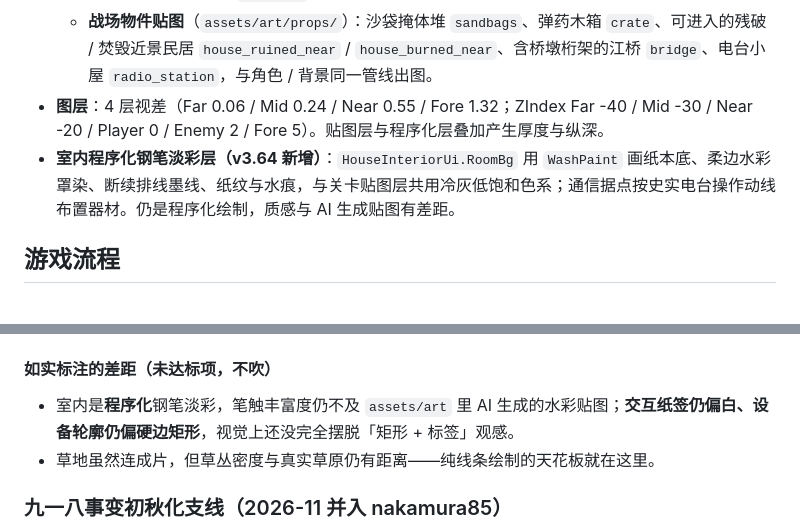
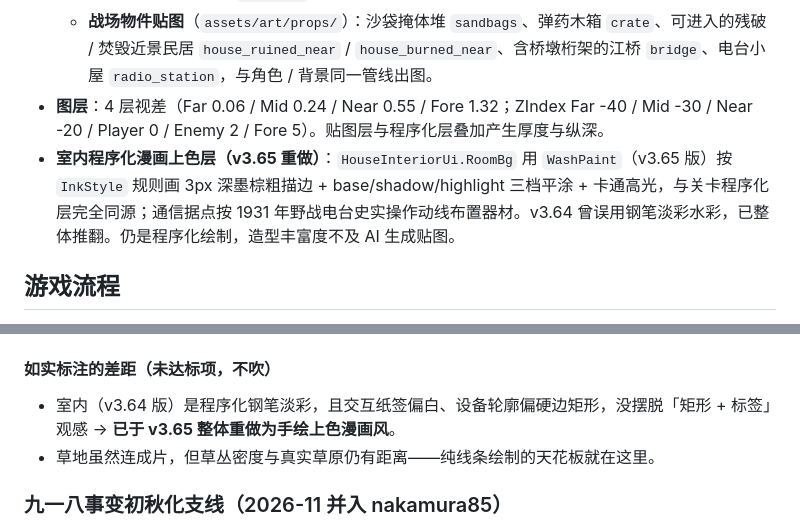
Before and after one commit to nakamura85/witness, a Markdown page: README.md, 2 parts joined by grey strips. Drawn GitHub-style.

```diff
--- a/README.md
+++ b/README.md
@@ -14,7 +14,7 @@
   - **视差背景贴图**（`assets/art/backdrop/`，layer by layer 厚度 / 纵深感）：雪山 `mountains`、东北民居村落（战后残破）`village_ruined`、榆树 `tree_elm`、白桦 `tree_birch`、柳丛 `willow`、雪地枯草 `grass`，以 `DrawTextureRect` + `DrawSetTransform` 合成进 Far / Mid / Near / Fore 四层视差。初秋支线另含 `*_autumn` 系列（枯黄草坡 / 暖橙远山 / 残叶榆树 / 惨白月亮）。
   - **战场物件贴图**（`assets/art/props/`）：沙袋掩体堆 `sandbags`、弹药木箱 `crate`、可进入的残破 / 焚毁近景民居 `house_ruined_near` / `house_burned_near`、含桥墩桁架的江桥 `bridge`、电台小屋 `radio_station`，与角色 / 背景同一管线出图。
 - **图层**：4 层视差（Far 0.06 / Mid 0.24 / Near 0.55 / Fore 1.32；ZIndex Far -40 / Mid -30 / Near -20 / Player 0 / Enemy 2 / Fore 5）。贴图层与程序化层叠加产生厚度与纵深。
-- **室内程序化钢笔淡彩层（v3.64 新增）**：`HouseInteriorUi.RoomBg` 用 `WashPaint` 画纸本底、柔边水彩罩染、断续排线墨线、纸纹与水痕，与关卡贴图层共用冷灰低饱和色系；通信据点按史实电台操作动线布置器材。仍是程序化绘制，质感与 AI 生成贴图有差距。
+- **室内程序化漫画上色层（v3.65 重做）**：`HouseInteriorUi.RoomBg` 用 `WashPaint`（v3.65 版）按 `InkStyle` 规则画 3px 深墨棕粗描边 + base/shadow/highlight 三档平涂 + 卡通高光，与关卡程序化层完全同源；通信据点按 1931 年野战电台史实操作动线布置器材。v3.64 曾误用钢笔淡彩水彩，已整体推翻。仍是程序化绘制，造型丰富度不及 AI 生成贴图。
 
 ## 游戏流程
 
@@ -61,7 +90,7 @@
 
 #### 如实标注的差距（未达标项，不吹）
 
-- 室内是**程序化**钢笔淡彩，笔触丰富度仍不及 `assets/art` 里 AI 生成的水彩贴图；**交互纸签仍偏白、设备轮廓仍偏硬边矩形**，视觉上还没完全摆脱「矩形 + 标签」观感。
+- 室内（v3.64 版）是程序化钢笔淡彩，且交互纸签偏白、设备轮廓偏硬边矩形，没摆脱「矩形 + 标签」观感 → **已于 v3.65 整体重做为手绘上色漫画风**。
 - 草地虽然连成片，但草丛密度与真实草原仍有距离——纯线条绘制的天花板就在这里。
 
 ### 九一八事变初秋化支线（2026-11 并入 nakamura85）
```
Also changed, not shown: other parts of README.md (+43 -14 lines), docs/screenshots/n918_05_interior.png, 2 other files.
